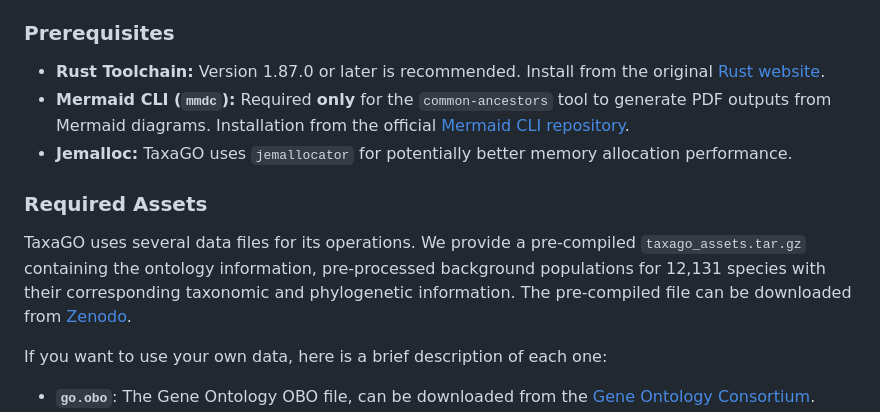
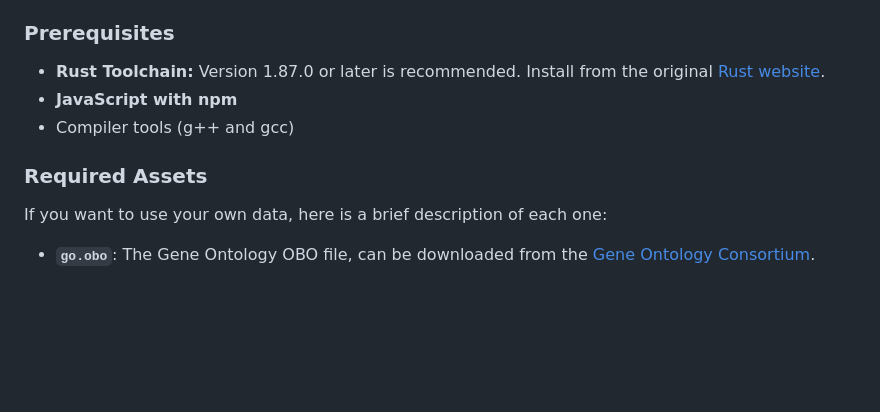
Before and after one commit to Georgakopoulos-Soares-lab/TaxaGO, a Markdown page: README.md, the part around the change. Rendered like a GitHub page; blank space fills up the shorter version.

```diff
--- a/README.md
+++ b/README.md
@@ -86,12 +86,10 @@ The data and detailed scripts for this case study can be found in the dedicated
 ### Prerequisites
 
 * **Rust Toolchain:** Version 1.87.0 or later is recommended. Install from the original [Rust website](https://www.rust-lang.org/tools/install).
-* **Mermaid CLI (`mmdc`):** Required **only** for the `common-ancestors` tool to generate PDF outputs from Mermaid diagrams. Installation from the official [Mermaid CLI repository](https://github.com/mermaid-js/mermaid-cli).
-* **Jemalloc:** TaxaGO uses `jemallocator` for potentially better memory allocation performance.
+* **JavaScript with npm**
+* Compiler tools (g++ and gcc)
 
 ### Required Assets
-
-TaxaGO uses several data files for its operations. We provide a pre-compiled `taxago_assets.tar.gz` containing the ontology information, pre-processed background populations for 12,131 species with their corresponding taxonomic and phylogenetic information. The pre-compiled file can be downloaded from [Zenodo](https://zenodo.org/records/14860780).
 
 If you want to use your own data, here is a brief description of each one:
 * **`go.obo`**: The Gene Ontology OBO file, can be downloaded from the [Gene Ontology Consortium](http://geneontology.org/docs/download-ontology/).
```
